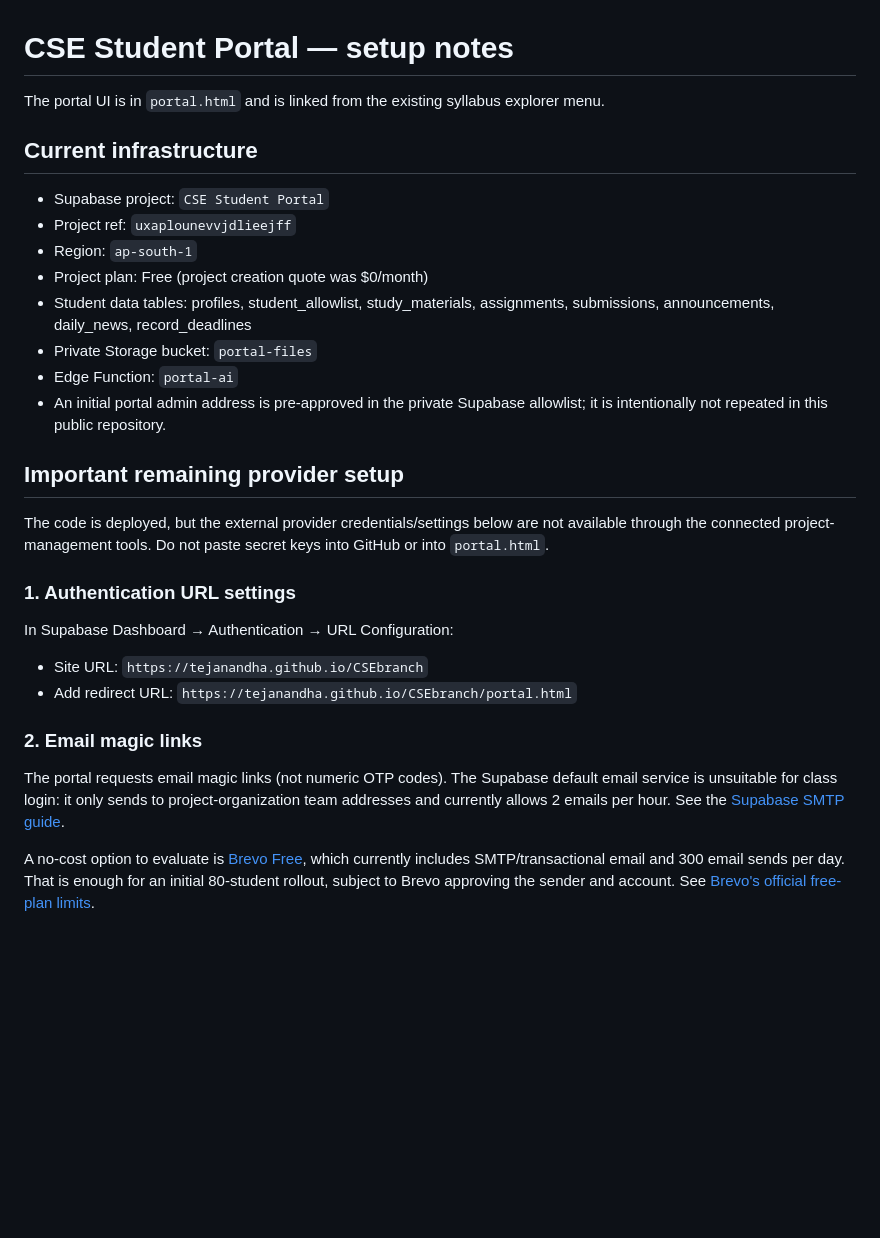
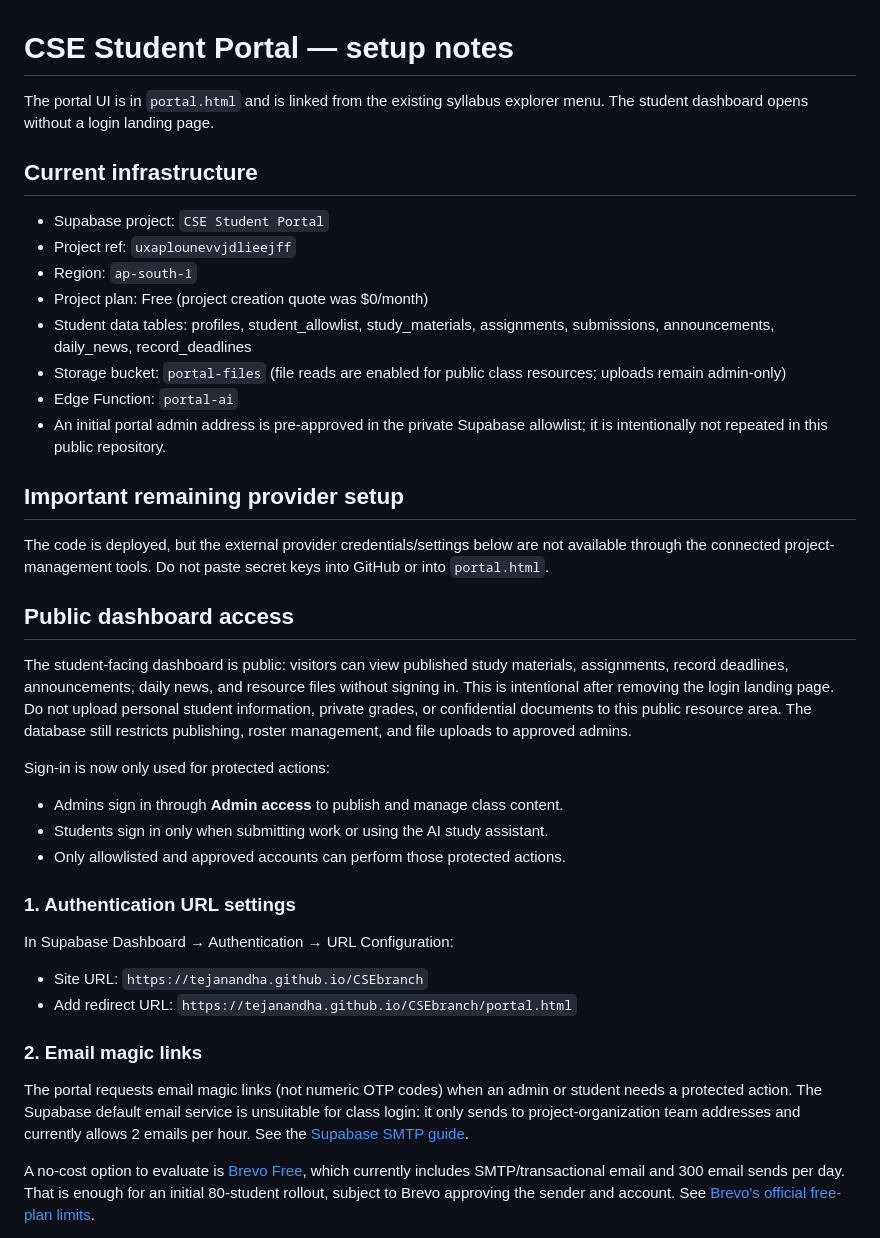
Before and after one commit to Tejanandha/CSEbranch, a Markdown page: PORTAL_SETUP.md, the part around one of its changes. Rendered like a GitHub page; blank space fills up the shorter version.

Commit message:
Document public student portal access and protected actions

```diff
--- a/PORTAL_SETUP.md
+++ b/PORTAL_SETUP.md
@@ -1,6 +1,6 @@
 # CSE Student Portal — setup notes
 
-The portal UI is in `portal.html` and is linked from the existing syllabus explorer menu.
+The portal UI is in `portal.html` and is linked from the existing syllabus explorer menu. The student dashboard opens without a login landing page.
 
 ## Current infrastructure
 
@@ -9,13 +9,22 @@ The portal UI is in `portal.html` and is linked from the existing syllabus explo
 - Region: `ap-south-1`
 - Project plan: Free (project creation quote was $0/month)
 - Student data tables: profiles, student_allowlist, study_materials, assignments, submissions, announcements, daily_news, record_deadlines
-- Private Storage bucket: `portal-files`
+- Storage bucket: `portal-files` (file reads are enabled for public class resources; uploads remain admin-only)
 - Edge Function: `portal-ai`
 - An initial portal admin address is pre-approved in the private Supabase allowlist; it is intentionally not repeated in this public repository.
 
 ## Important remaining provider setup
 
 The code is deployed, but the external provider credentials/settings below are not available through the connected project-management tools. Do not paste secret keys into GitHub or into `portal.html`.
+
+## Public dashboard access
+
+The student-facing dashboard is public: visitors can view published study materials, assignments, record deadlines, announcements, daily news, and resource files without signing in. This is intentional after removing the login landing page. Do not upload personal student information, private grades, or confidential documents to this public resource area. The database still restricts publishing, roster management, and file uploads to approved admins.
+
+Sign-in is now only used for protected actions:
+- Admins sign in through **Admin access** to publish and manage class content.
+- Students sign in only when submitting work or using the AI study assistant.
+- Only allowlisted and approved accounts can perform those protected actions.
 
 ### 1. Authentication URL settings
 
@@ -26,7 +35,7 @@ In Supabase Dashboard → Authentication → URL Configuration:
 
 ### 2. Email magic links
 
-The portal requests email magic links (not numeric OTP codes). The Supabase default email service is unsuitable for class login: it only sends to project-organization team addresses and currently allows 2 emails per hour. See the [Supabase SMTP guide](https://supabase.com/docs/guides/auth/auth-smtp).
+The portal requests email magic links (not numeric OTP codes) when an admin or student needs a protected action. The Supabase default email service is unsuitable for class login: it only sends to project-organization team addresses and currently allows 2 emails per hour. See the [Supabase SMTP guide](https://supabase.com/docs/guides/auth/auth-smtp).
 
 A no-cost option to evaluate is [Brevo Free](https://www.brevo.com/), which currently includes SMTP/transactional email and 300 email sends per day. That is enough for an initial 80-student rollout, subject to Brevo approving the sender and account. See [Brevo's official free-plan limits](https://help.brevo.com/hc/en-us/articles/208580669-FAQs-What-are-the-limits-of-the-Free-plan).
 
```
Also changed, not shown: other parts of PORTAL_SETUP.md (+3 -3 lines).
